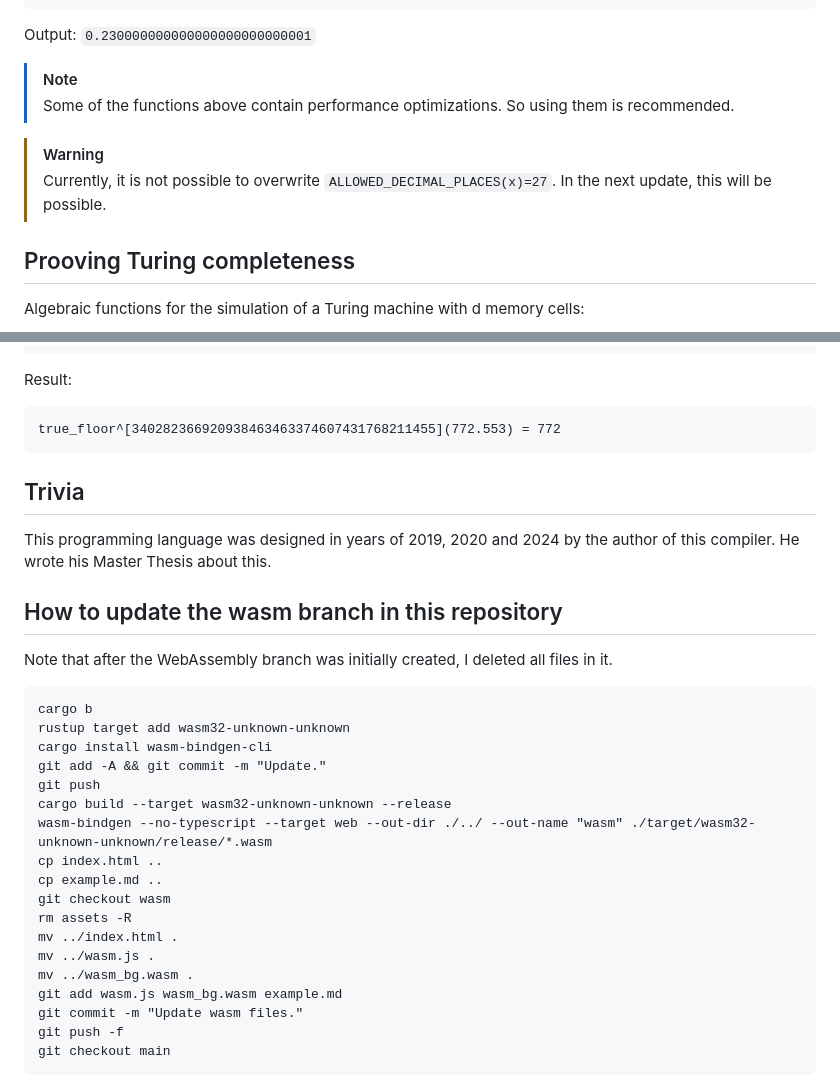
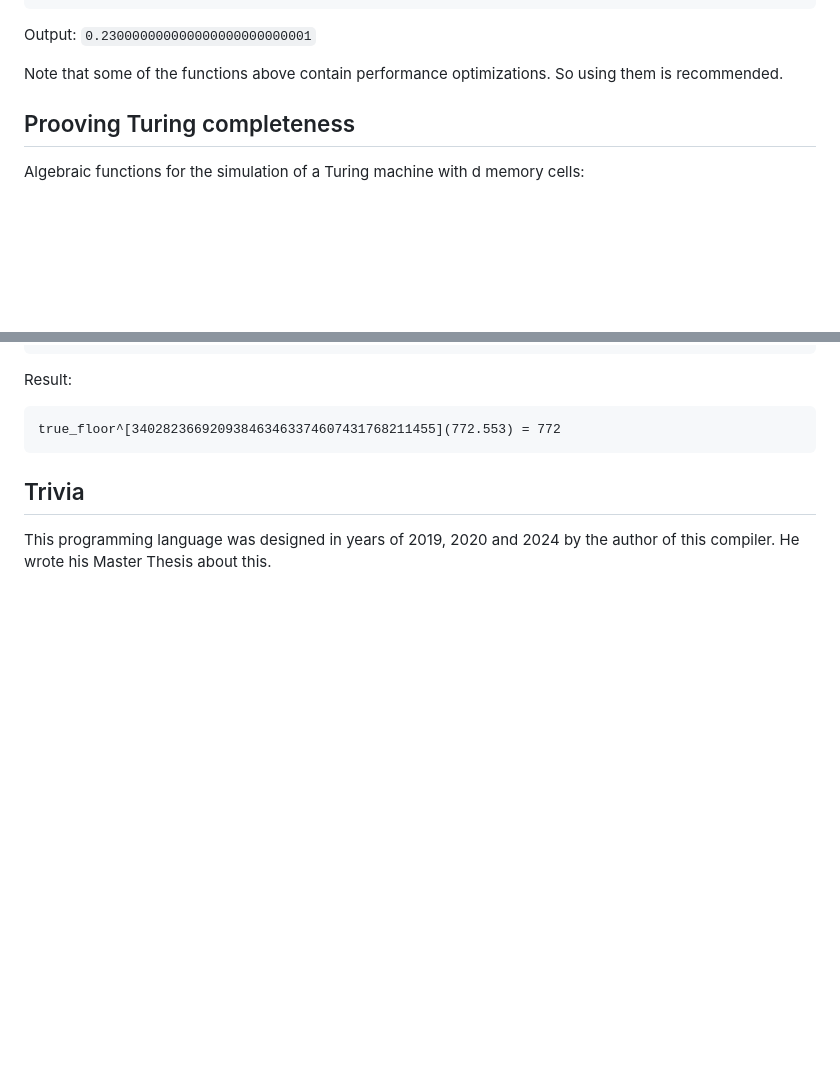
Before and after one commit to 772/single-variable-algebra-compiler, a Markdown page: README.md, 2 parts joined by grey strips. Drawn GitHub-style; blank space fills up the shorter version.

````diff
--- a/README.md
+++ b/README.md
@@ -42,11 +42,7 @@ LEFT(0.300000000000000000000000012)
 
 Output: `0.230000000000000000000000001`
 
-> [!NOTE]
-> Some of the functions above contain performance optimizations. So using them is recommended.
-
-> [!WARNING]
-> Currently, it is not possible to overwrite `ALLOWED_DECIMAL_PLACES(x)=27`. In the next update, this will be possible.
+Note that some of the functions above contain performance optimizations. So using them is recommended.
 
 ## Prooving Turing completeness
 
@@ -319,28 +315,3 @@ true_floor^[340282366920938463463374607431768211455](772.553) = 772
 ## Trivia
 
 This programming language was designed in years of 2019, 2020 and 2024 by the author of this compiler. He wrote his Master Thesis about this.
-
-## How to update the wasm branch in this repository
-
-Note that after the WebAssembly branch was initially created, I deleted all files in it.
-
-```
-cargo b
-rustup target add wasm32-unknown-unknown
-cargo install wasm-bindgen-cli
-git add -A && git commit -m "Update."
-git push
-cargo build --target wasm32-unknown-unknown --release
-wasm-bindgen --no-typescript --target web --out-dir ./../ --out-name "wasm" ./target/wasm32-unknown-unknown/release/*.wasm
-cp index.html ..
-cp example.md ..
-git checkout wasm
-rm assets -R
-mv ../index.html .
-mv ../wasm.js .
-mv ../wasm_bg.wasm .
-git add wasm.js wasm_bg.wasm example.md
-git commit -m "Update wasm files."
-git push -f
-git checkout main
-```
````
